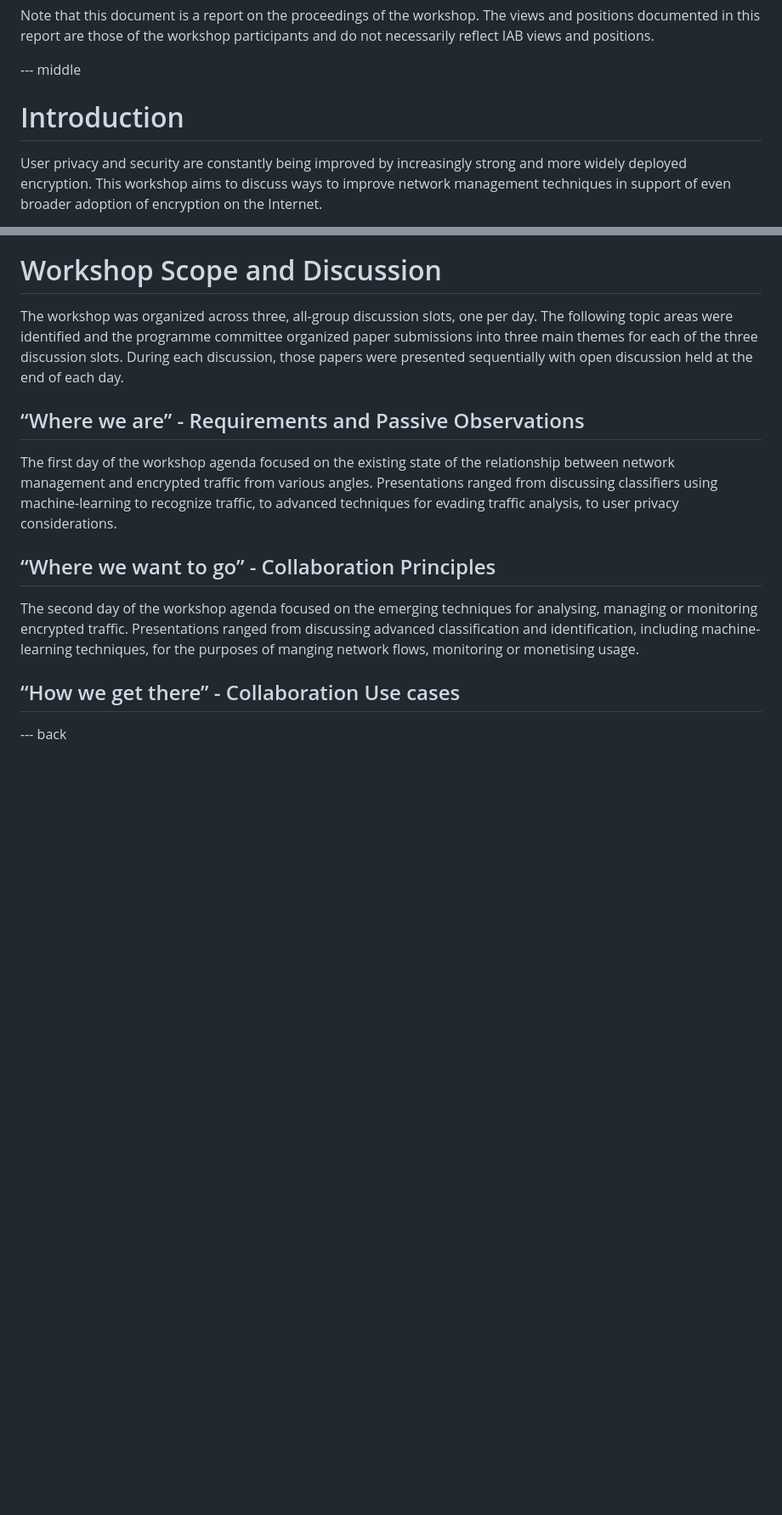
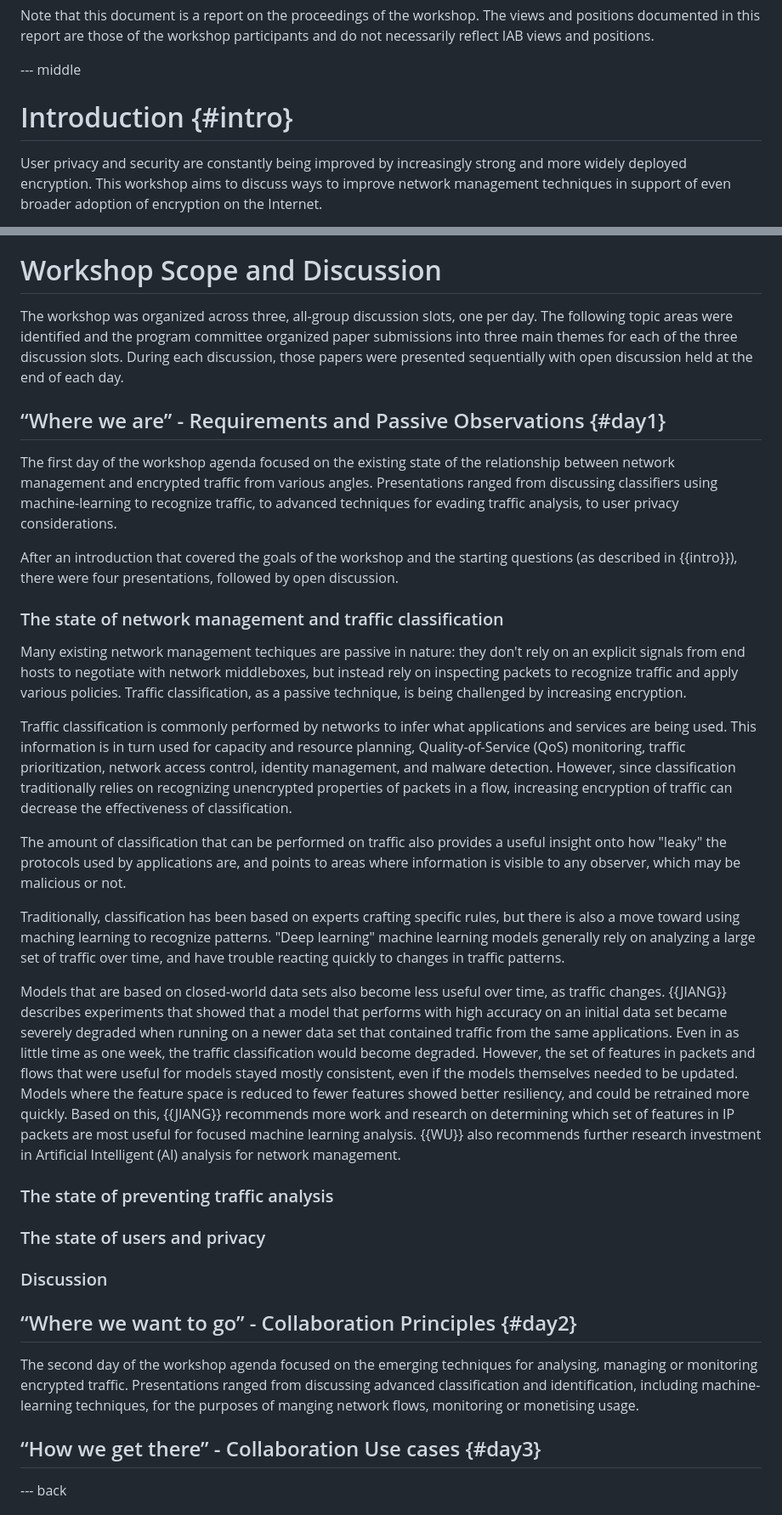
Before and after one commit to intarchboard/workshop-m-ten, a Markdown page: draft-iab-m-ten-workshop.md, 2 parts joined by grey strips. Shown at 85% size. Drawn GitHub-style; blank space fills up the shorter version.

Commit message:
Add traffic classification

```diff
--- a/draft-iab-m-ten-workshop.md
+++ b/draft-iab-m-ten-workshop.md
@@ -225,7 +225,7 @@ Note that this document is a report on the proceedings of the workshop. The view
 
 --- middle
 
-# Introduction
+# Introduction {#intro}
 
 User privacy and security are constantly being improved by increasingly strong and more widely deployed encryption. This workshop aims to discuss ways to improve network management techniques in support of even broader adoption of encryption on the Internet.
 
@@ -239,17 +239,37 @@ The aim of this IAB online workshop from October 17-19, 2022, has been to provid
 
 # Workshop Scope and Discussion
 
-The workshop was organized across three, all-group discussion slots, one per day. The following topic areas were identified and the programme committee organized paper submissions into three main themes for each of the three discussion slots. During each discussion, those papers were presented sequentially with open discussion held at the end of each day.
+The workshop was organized across three, all-group discussion slots, one per day. The following topic areas were identified and the program committee organized paper submissions into three main themes for each of the three discussion slots. During each discussion, those papers were presented sequentially with open discussion held at the end of each day.
 
-## “Where we are” - Requirements and Passive Observations
+## “Where we are” - Requirements and Passive Observations {#day1}
 
 The first day of the workshop agenda focused on the existing state of the relationship between network management and encrypted traffic from various angles. Presentations ranged from discussing classifiers using machine-learning to recognize traffic, to advanced techniques for evading traffic analysis, to user privacy considerations.
 
-## “Where we want to go” - Collaboration Principles
+After an introduction that covered the goals of the workshop and the starting questions (as described in {{intro}}), there were four presentations, followed by open discussion.
+
+### The state of network management and traffic classification
+
+Many existing network management techiques are passive in nature: they don't rely on an explicit signals from end hosts to negotiate with network middleboxes, but instead rely on inspecting packets to recognize traffic and apply various policies. Traffic classification, as a passive technique, is being challenged by increasing encryption.
+
+Traffic classification is commonly performed by networks to infer what applications and services are being used. This information is in turn used for capacity and resource planning, Quality-of-Service (QoS) monitoring, traffic prioritization, network access control, identity management, and malware detection. However, since classification traditionally relies on recognizing unencrypted properties of packets in a flow, increasing encryption of traffic can decrease the effectiveness of classification.
+
+The amount of classification that can be performed on traffic also provides a useful insight onto how "leaky" the protocols used by applications are, and points to areas where information is visible to any observer, which may be malicious or not.
+
+Traditionally, classification has been based on experts crafting specific rules, but there is also a move toward using maching learning to recognize patterns. "Deep learning" machine learning models generally rely on analyzing a large set of traffic over time, and have trouble reacting quickly to changes in traffic patterns.
+
+Models that are based on closed-world data sets also become less useful over time, as traffic changes. {{JIANG}} describes experiments that showed that a model that performs with high accuracy on an initial data set became severely degraded when running on a newer data set that contained traffic from the same applications. Even in as little time as one week, the traffic classification would become degraded. However, the set of features in packets and flows that were useful for models stayed mostly consistent, even if the models themselves needed to be updated. Models where the feature space is reduced to fewer features showed better resiliency, and could be retrained more quickly. Based on this, {{JIANG}} recommends more work and research on determining which set of features in IP packets are most useful for focused machine learning analysis. {{WU}} also recommends further research investment in Artificial Intelligent (AI) analysis for network management.
+
+### The state of preventing traffic analysis
+
+### The state of users and privacy
+
+### Discussion
+
+## “Where we want to go” - Collaboration Principles {#day2}
 
 The second day of the workshop agenda focused on the emerging techniques for analysing, managing or monitoring encrypted traffic. Presentations ranged from discussing advanced classification and identification, including machine-learning techniques, for the purposes of manging network flows, monitoring or monetising usage.
 
-## “How we get there” - Collaboration Use cases
+## “How we get there” - Collaboration Use cases {#day3}
 
 
 --- back
```
